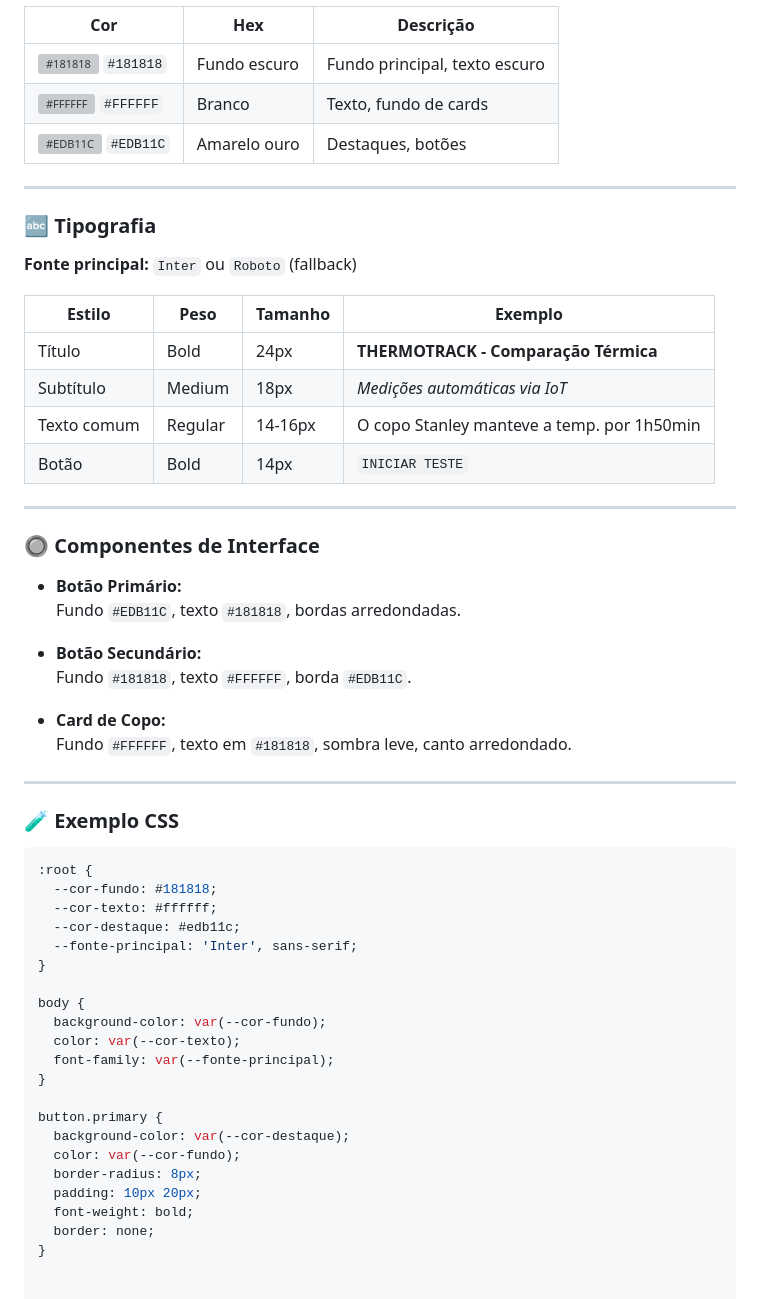
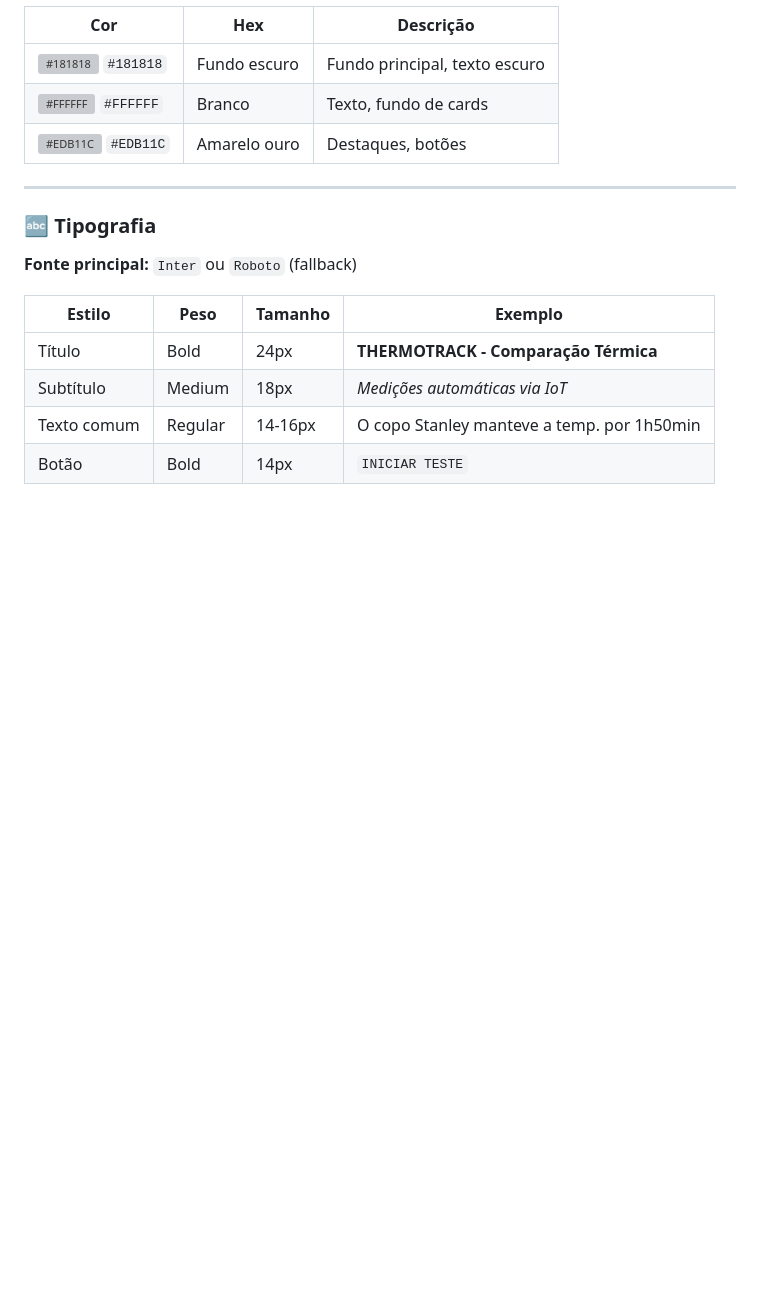
Before and after one commit to FatecFranca/DSM-P4-G04-2025-4, a Markdown page: Mobile/README.md, the part around the change. Rendered like a GitHub page; blank space fills up the shorter version; grey boxes are pictures that could not be loaded.

````diff
--- a/Mobile/README.md
+++ b/Mobile/README.md
@@ -82,43 +82,3 @@ Obs:A aplicação depende de uma API privada que conecta ao banco de dados. Essa
 | Subtítulo    | Medium | 18px    | *Medições automáticas via IoT*     |
 | Texto comum  | Regular| 14-16px | O copo Stanley manteve a temp. por 1h50min |
 | Botão        | Bold   | 14px    | `INICIAR TESTE`                     |
-
----
-
-### 🔘 Componentes de Interface
-
-- **Botão Primário:**
-  Fundo `#EDB11C`, texto `#181818`, bordas arredondadas.
-
-- **Botão Secundário:**
-  Fundo `#181818`, texto `#FFFFFF`, borda `#EDB11C`.
-
-- **Card de Copo:**
-  Fundo `#FFFFFF`, texto em `#181818`, sombra leve, canto arredondado.
-
----
-
-### 🧪 Exemplo CSS
-
-```css
-:root {
-  --cor-fundo: #181818;
-  --cor-texto: #ffffff;
-  --cor-destaque: #edb11c;
-  --fonte-principal: 'Inter', sans-serif;
-}
-
-body {
-  background-color: var(--cor-fundo);
-  color: var(--cor-texto);
-  font-family: var(--fonte-principal);
-}
-
-button.primary {
-  background-color: var(--cor-destaque);
-  color: var(--cor-fundo);
-  border-radius: 8px;
-  padding: 10px 20px;
-  font-weight: bold;
-  border: none;
-}
````
